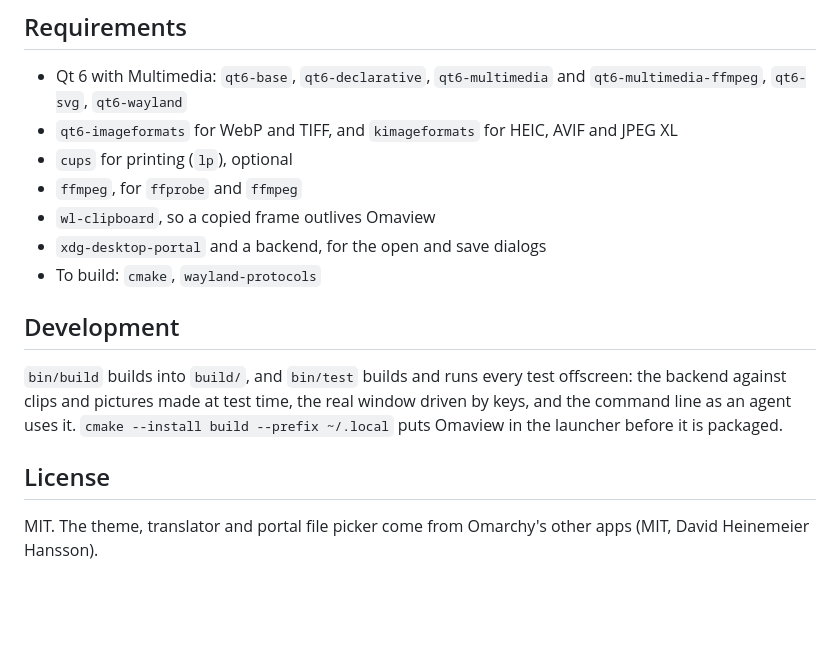
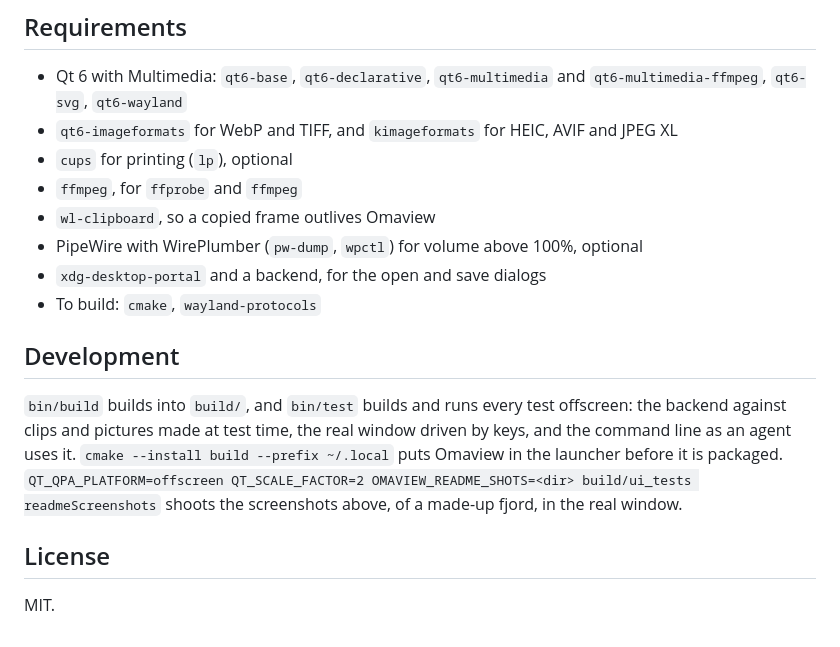
Before and after one commit to 1kaye/omaview, a Markdown page: README.md, the part around one of its changes. GitHub-like rendering; blank space fills up the shorter version.

```diff
--- a/README.md
+++ b/README.md
@@ -96,13 +106,14 @@ Omaview speaks the language picked under Omarchy's Setup > Language, follows the
 - `cups` for printing (`lp`), optional
 - `ffmpeg`, for `ffprobe` and `ffmpeg`
 - `wl-clipboard`, so a copied frame outlives Omaview
+- PipeWire with WirePlumber (`pw-dump`, `wpctl`) for volume above 100%, optional
 - `xdg-desktop-portal` and a backend, for the open and save dialogs
 - To build: `cmake`, `wayland-protocols`
 
 ## Development
 
-`bin/build` builds into `build/`, and `bin/test` builds and runs every test offscreen: the backend against clips and pictures made at test time, the real window driven by keys, and the command line as an agent uses it. `cmake --install build --prefix ~/.local` puts Omaview in the launcher before it is packaged.
+`bin/build` builds into `build/`, and `bin/test` builds and runs every test offscreen: the backend against clips and pictures made at test time, the real window driven by keys, and the command line as an agent uses it. `cmake --install build --prefix ~/.local` puts Omaview in the launcher before it is packaged. `QT_QPA_PLATFORM=offscreen QT_SCALE_FACTOR=2 OMAVIEW_README_SHOTS=<dir> build/ui_tests readmeScreenshots` shoots the screenshots above, of a made-up fjord, in the real window.
 
 ## License
 
-MIT. The theme, translator and portal file picker come from Omarchy's other apps (MIT, David Heinemeier Hansson).
+MIT.
```
Also changed, not shown: other parts of README.md (+16 -6 lines), screenshots/bare.jpg, screenshots/grid.jpg (added), screenshots/overlay.jpg, screenshots/picture-info.jpg, screenshots/picture.jpg, 3 other files.
